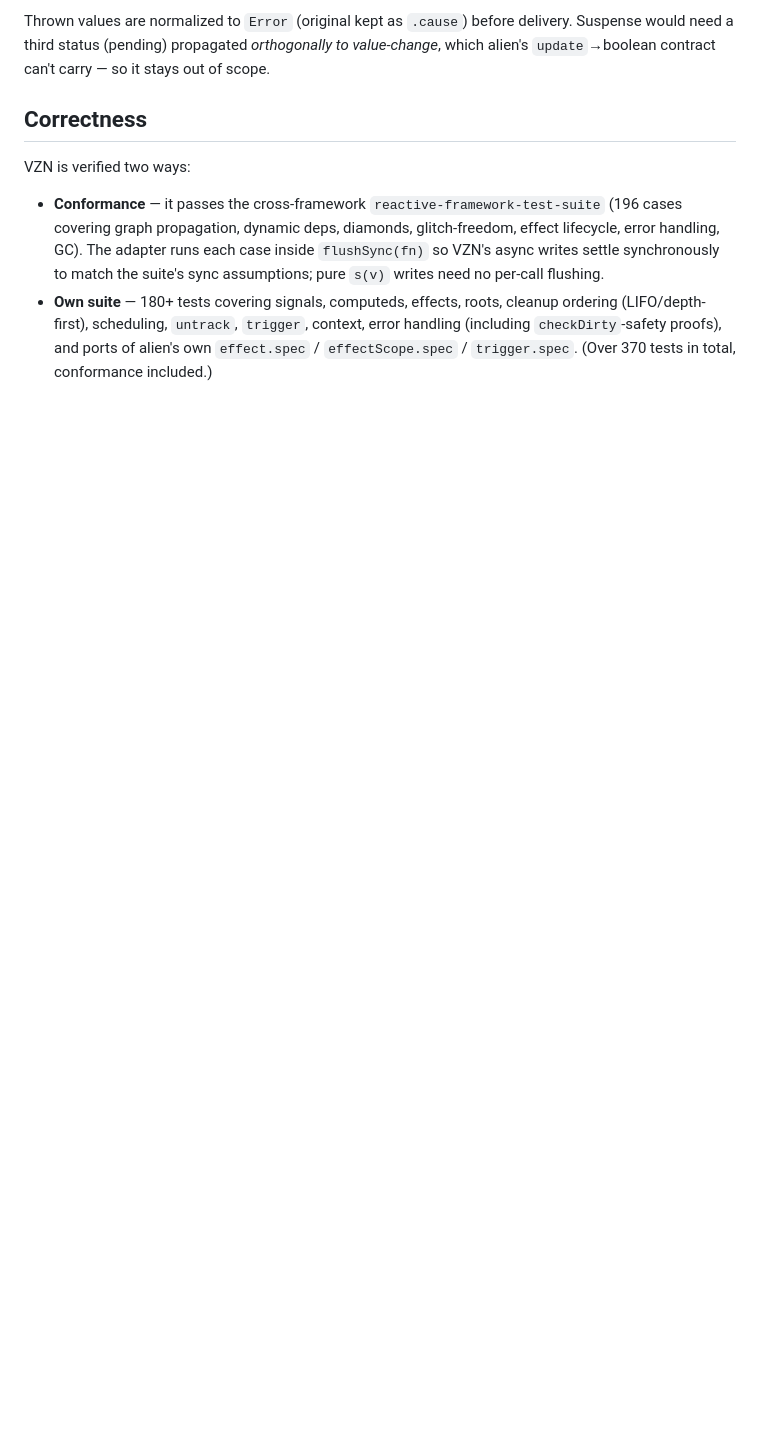
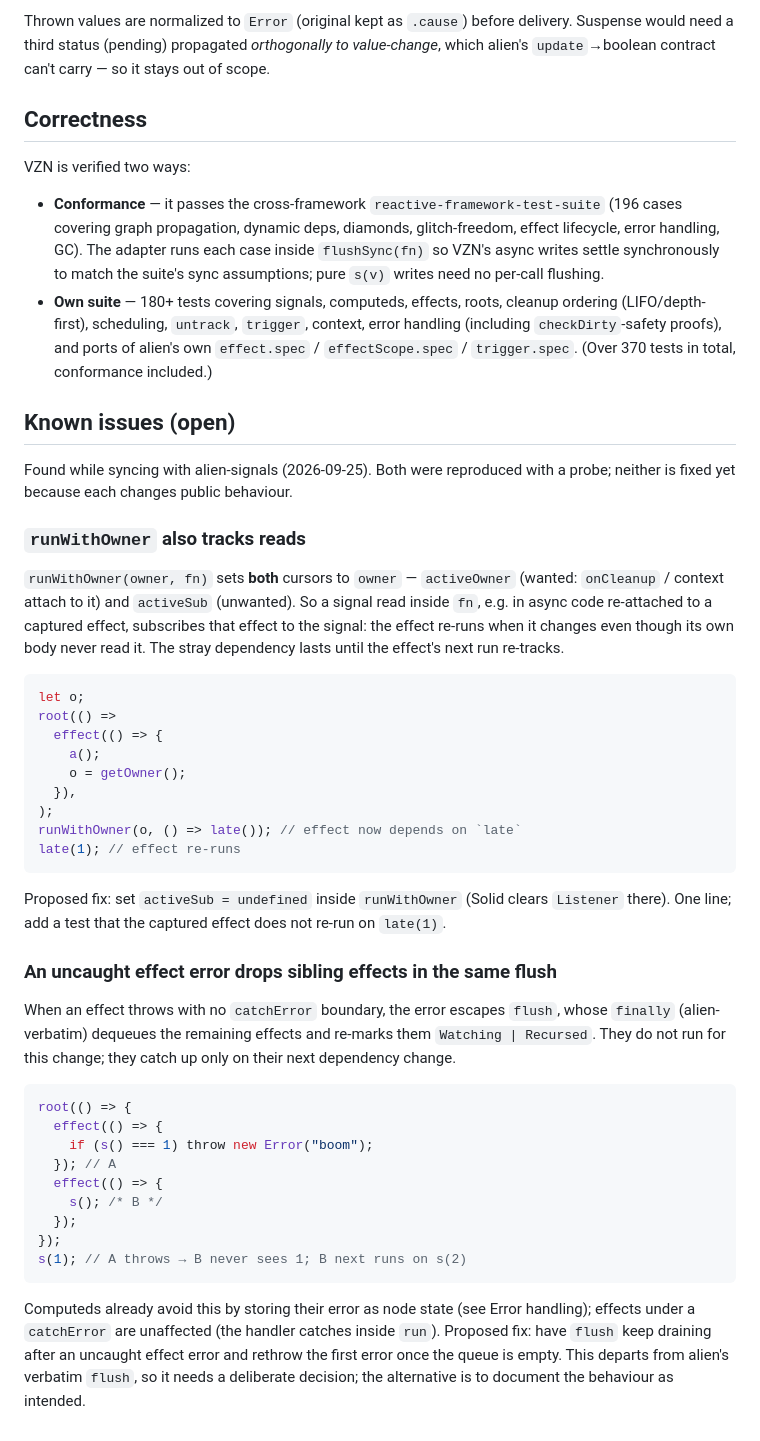
Before and after one commit to vznjs/reactivity, a Markdown page: docs/ARCHITECTURE.md, the part around the change. Drawn GitHub-style; blank space fills up the shorter version.

Commit message:
docs: record two open issues found in the alien sync
runWithOwner tracks reads into the captured owner, and an uncaught
effect error drops sibling effects queued in the same flush. Both
change public behaviour, so they are documented with proposed fixes
for a later decision rather than changed here.

Co-Authored-By: Claude Opus 5.5 <noreply@anthropic.com>
Claude-Session: https://claude.ai/code/session_01K2X6EDstSFqiGoB9X8m5PN

````diff
--- a/docs/ARCHITECTURE.md
+++ b/docs/ARCHITECTURE.md
@@ -161,3 +161,43 @@ VZN is verified two ways:
 
 - **Conformance** — it passes the cross-framework `reactive-framework-test-suite` (196 cases covering graph propagation, dynamic deps, diamonds, glitch-freedom, effect lifecycle, error handling, GC). The adapter runs each case inside `flushSync(fn)` so VZN's async writes settle synchronously to match the suite's sync assumptions; pure `s(v)` writes need no per-call flushing.
 - **Own suite** — 180+ tests covering signals, computeds, effects, roots, cleanup ordering (LIFO/depth-first), scheduling, `untrack`, `trigger`, context, error handling (including `checkDirty`-safety proofs), and ports of alien's own `effect.spec` / `effectScope.spec` / `trigger.spec`. (Over 370 tests in total, conformance included.)
+
+## Known issues (open)
+
+Found while syncing with alien-signals (2026-09-25). Both were reproduced with a probe; neither is fixed yet because each changes public behaviour.
+
+### `runWithOwner` also tracks reads
+
+`runWithOwner(owner, fn)` sets **both** cursors to `owner` — `activeOwner` (wanted: `onCleanup` / context attach to it) and `activeSub` (unwanted). So a signal read inside `fn`, e.g. in async code re-attached to a captured effect, subscribes that effect to the signal: the effect re-runs when it changes even though its own body never read it. The stray dependency lasts until the effect's next run re-tracks.
+
+```ts
+let o;
+root(() =>
+  effect(() => {
+    a();
+    o = getOwner();
+  }),
+);
+runWithOwner(o, () => late()); // effect now depends on `late`
+late(1); // effect re-runs
+```
+
+Proposed fix: set `activeSub = undefined` inside `runWithOwner` (Solid clears `Listener` there). One line; add a test that the captured effect does not re-run on `late(1)`.
+
+### An uncaught effect error drops sibling effects in the same flush
+
+When an effect throws with no `catchError` boundary, the error escapes `flush`, whose `finally` (alien-verbatim) dequeues the remaining effects and re-marks them `Watching | Recursed`. They do not run for this change; they catch up only on their next dependency change.
+
+```ts
+root(() => {
+  effect(() => {
+    if (s() === 1) throw new Error("boom");
+  }); // A
+  effect(() => {
+    s(); /* B */
+  });
+});
+s(1); // A throws → B never sees 1; B next runs on s(2)
+```
+
+Computeds already avoid this by storing their error as node state (see Error handling); effects under a `catchError` are unaffected (the handler catches inside `run`). Proposed fix: have `flush` keep draining after an uncaught effect error and rethrow the first error once the queue is empty. This departs from alien's verbatim `flush`, so it needs a deliberate decision; the alternative is to document the behaviour as intended.
````
